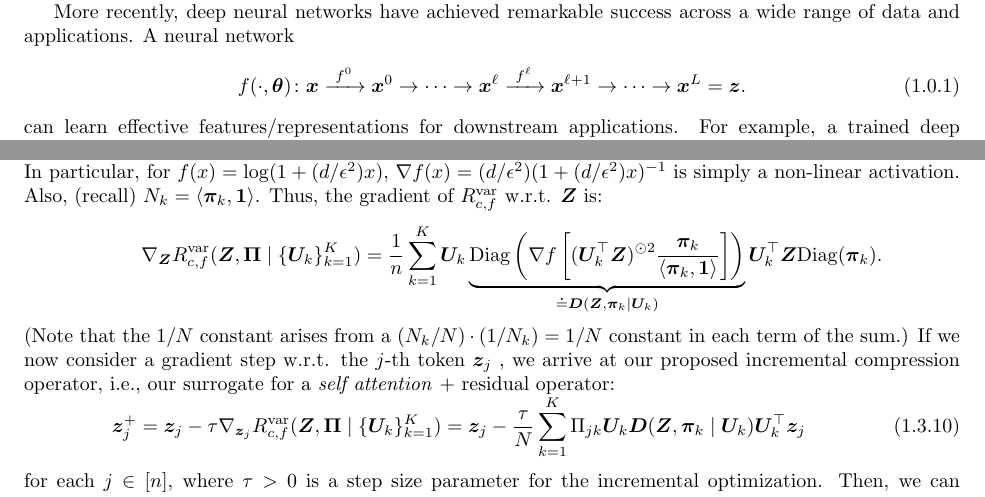
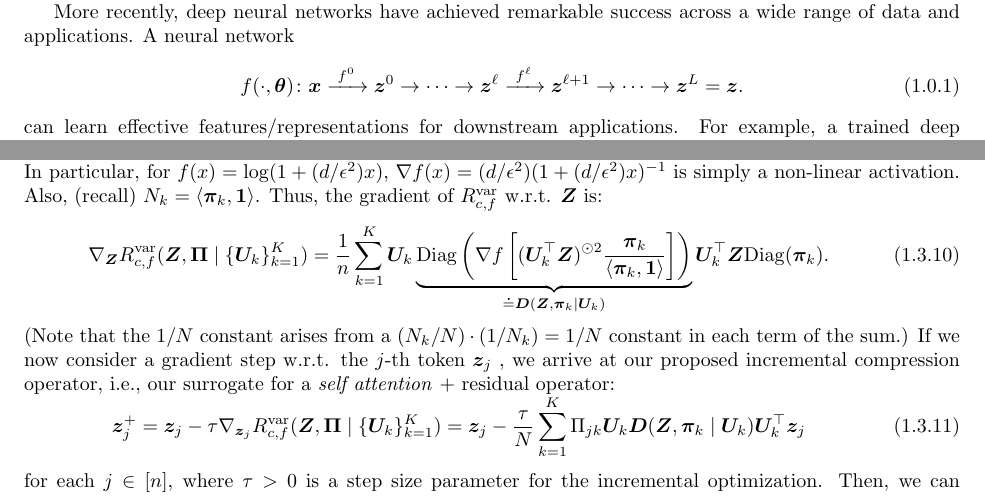
Before and after one commit to Ma-Lab-Berkeley/deep-representation-learning-book, a LaTeX thesis (chapters/Chapter4/deep-networks.tex): two parts of pages 1 and 23 of 35, joined at a grey line, cut so that both start at the same text. Compiled offline with pdfLaTeX.

Commit message:
Update on Overleaf.

```diff
--- a/chapters/Chapter4/deep-networks.tex
+++ b/chapters/Chapter4/deep-networks.tex
@@ -32,9 +32,9 @@ How to deal with nonlinearity has a long history across different disciplines su
 More recently, deep neural networks have achieved remarkable success across a wide range of data and applications. A neural network
 \begin{equation}
   f(\cdot, \bm \theta) \colon \x
-  \xrightarrow{\hspace{1mm} f^0 \hspace{1mm}} \x^0 \rightarrow \cdots
-  \rightarrow \x^\ell \xrightarrow{\hspace{1mm} f^\ell \hspace{1mm}}
-  \x^{\ell+1} \rightarrow  \cdots \to \x^L = \z.
+  \xrightarrow{\hspace{1mm} f^0 \hspace{1mm}} \z^0 \rightarrow \cdots
+  \rightarrow \z^\ell \xrightarrow{\hspace{1mm} f^\ell \hspace{1mm}}
+  \z^{\ell+1} \rightarrow  \cdots \to \z^L = \z.
 \end{equation}
 can learn effective features/representations for downstream applications. For example, a trained deep neural network $f(\cdot, \bm \theta)$ can be applied to map images to representation vectors, that is, $\bm{z}_i = f(\bm{x}_i,\bm \theta)$, while a linear classifier can be learned on top of such representations $\{\bm{z}_i\}$. One notable breakthrough is AlexNet~\cite{krizhevsky2012imagenet}, a deep convolutional neural network trained with more than a million natural images, outperforming all previous approaches that were based on hand-crafted features. One of the key differences between AlexNet and previous approaches is \textit{learning parameters of the nonlinear transformation from massive data} trained with back propagation (BP) \cite{Back-Prop}, as detailed in Section \ref{app:BP-section} of Appendix \ref{app:optimization}.
 
@@ -1297,9 +1297,9 @@ To begin this computation, first let $\bm \pi \in \Re^N$ be any element-wise non
 %
 %where $\Z^{\odot 2}$ denotes raising $\Z$ to the second-power entrywise (i.e., $(\Z^{\odot 2})_{ij} = Z_{ij}^2$), and $\nabla f[\cdot]$ denotes the gradient of $f(x)$ w.r.t. $x$ applied entrywise.
 where $\nabla f$ is the gradient of $f$, and (recall) $\nabla f[\cdot]$ applies $\nabla f$ to each element of the vector in the bracket. In particular, for $ f(x) = \log(1 + (d/\epsilon^{2}) x)$,  $\nabla f(x) = (d / \epsilon^{2}) (1+ (d / \epsilon^{2}) x)^{-1}$ is simply a non-linear activation. Also, (recall) $N_{k} = \langle \bm \pi_{k}, \bm 1\rangle$. Thus, the gradient of $R^{\rm var}_{c,f}$ w.r.t. $\Z$ is:
-\begin{eqnarray}\label{eq:D_def}
-    &&\nabla_{\Z} R^{\rm var}_{c,f}(\Z,\bm \Pi \mid \{\bm U_{k}\}_{k = 1}^{K}) \nonumber =  \frac{1}{n} \sum_{k=1}^K \bm U_{k} \underbrace{\mathrm{Diag} \left( \nabla f\left[ (\bm U_{k}^{\top} \Z)^{\odot 2}  \frac{\bm \pi_k}{\langle \bm \pi_{k}, \bm 1\rangle} \right] \right)}_{\doteq \bm D(\Z, \bm \pi_{k} \mid \bm U_{k})} \bm U_{k}^{\top} \Z \mathrm{Diag}(\bm \pi_k).
-\end{eqnarray}
+\begin{align}\label{eq2:grad Rcf}
+    \nabla_{\Z} R^{\rm var}_{c,f}(\Z,\bm \Pi \mid \{\bm U_{k}\}_{k = 1}^{K}) =  \frac{1}{n} \sum_{k=1}^K \bm U_{k} \underbrace{\mathrm{Diag} \left( \nabla f\left[ (\bm U_{k}^{\top} \Z)^{\odot 2}  \frac{\bm \pi_k}{\langle \bm \pi_{k}, \bm 1\rangle} \right] \right)}_{\doteq \bm D(\Z, \bm \pi_{k} \mid \bm U_{k})} \bm U_{k}^{\top} \Z \mathrm{Diag}(\bm \pi_k).
+\end{align}
 (Note that the $1/N$ constant arises from a $(N_{k}/N)\cdot (1/N_{k}) = 1/N$ constant in each term of the sum.) If we now consider a gradient step w.r.t. the $j$-th token $\z_j$
 , we arrive at our proposed incremental compression operator, i.e., our surrogate for a \textit{self attention} + residual operator:
 %
```
Also changed, not shown: chapters/Chapter4/deep-networks.tex (14 more changed lines).
